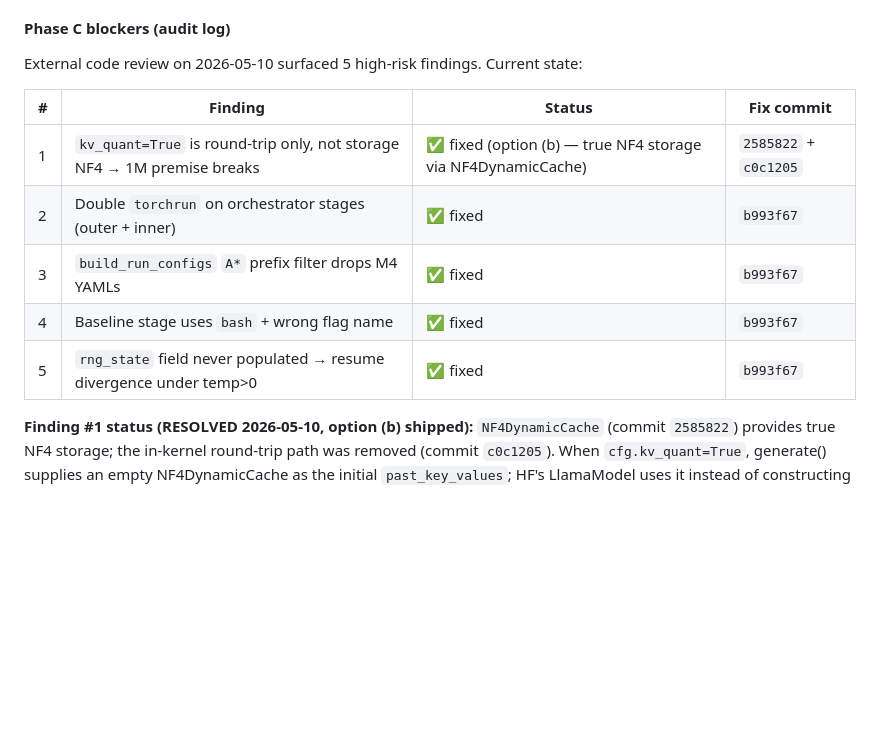
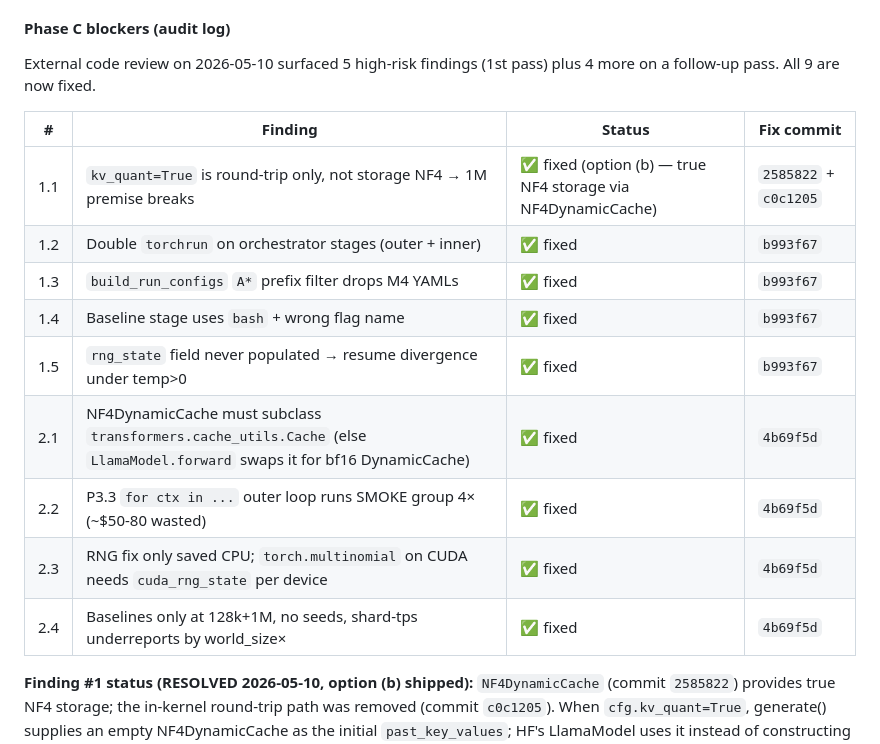
Before and after one commit to amankiitg/RASD, a Markdown page: M4_PLAN.md, the part around the change. Drawn GitHub-style; blank space fills up the shorter version.

Commit message:
M4_PLAN: extend Phase C blockers audit table with 4 second-pass findings
Adds rows 2.1-2.4 to the Phase C blockers audit table, documenting the
2026-05-10 second-pass review findings + their fix commit (4b69f5d):

- 2.1: NF4DynamicCache subclasses transformers.cache_utils.Cache
- 2.2: P3.3 outer for-loop dropped (4× compute waste avoided)
- 2.3: cuda_rng_state save/restore (per-device, not just CPU)
- 2.4: baseline coverage expanded to 4 ctx × 3 seeds; total-context tps

All 9 audit-log findings are now ✅ fixed. Phase C remains "ready to
launch on capacity" status.

Co-Authored-By: Claude Opus 4.7 (1M context) <noreply@anthropic.com>

```diff
--- a/M4_PLAN.md
+++ b/M4_PLAN.md
@@ -425,16 +425,20 @@ for the bundled-session checklist.
 
 #### Phase C blockers (audit log)
 
-External code review on 2026-05-10 surfaced 5 high-risk findings.
-Current state:
+External code review on 2026-05-10 surfaced 5 high-risk findings (1st
+pass) plus 4 more on a follow-up pass. All 9 are now fixed.
 
 | # | Finding | Status | Fix commit |
 |---|---|---|---|
-| 1 | `kv_quant=True` is round-trip only, not storage NF4 → 1M premise breaks | ✅ fixed (option (b) — true NF4 storage via NF4DynamicCache) | `2585822` + `c0c1205` |
-| 2 | Double `torchrun` on orchestrator stages (outer + inner) | ✅ fixed | `b993f67` |
-| 3 | `build_run_configs` `A*` prefix filter drops M4 YAMLs | ✅ fixed | `b993f67` |
-| 4 | Baseline stage uses `bash` + wrong flag name | ✅ fixed | `b993f67` |
-| 5 | `rng_state` field never populated → resume divergence under temp>0 | ✅ fixed | `b993f67` |
+| 1.1 | `kv_quant=True` is round-trip only, not storage NF4 → 1M premise breaks | ✅ fixed (option (b) — true NF4 storage via NF4DynamicCache) | `2585822` + `c0c1205` |
+| 1.2 | Double `torchrun` on orchestrator stages (outer + inner) | ✅ fixed | `b993f67` |
+| 1.3 | `build_run_configs` `A*` prefix filter drops M4 YAMLs | ✅ fixed | `b993f67` |
+| 1.4 | Baseline stage uses `bash` + wrong flag name | ✅ fixed | `b993f67` |
+| 1.5 | `rng_state` field never populated → resume divergence under temp>0 | ✅ fixed | `b993f67` |
+| 2.1 | NF4DynamicCache must subclass `transformers.cache_utils.Cache` (else `LlamaModel.forward` swaps it for bf16 DynamicCache) | ✅ fixed | `4b69f5d` |
+| 2.2 | P3.3 `for ctx in ...` outer loop runs SMOKE group 4× (~$50-80 wasted) | ✅ fixed | `4b69f5d` |
+| 2.3 | RNG fix only saved CPU; `torch.multinomial` on CUDA needs `cuda_rng_state` per device | ✅ fixed | `4b69f5d` |
+| 2.4 | Baselines only at 128k+1M, no seeds, shard-tps underreports by world_size× | ✅ fixed | `4b69f5d` |
 
 **Finding #1 status (RESOLVED 2026-05-10, option (b) shipped):**
 `NF4DynamicCache` (commit `2585822`) provides true NF4 storage; the
```
